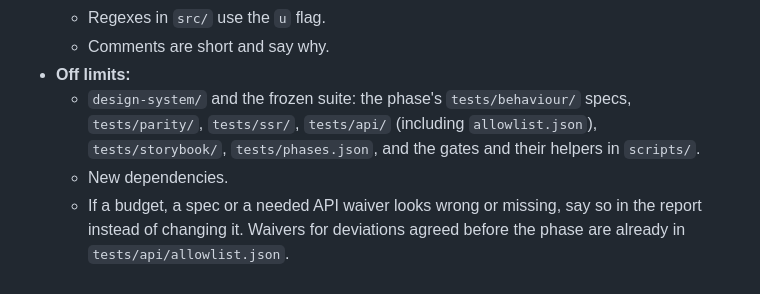
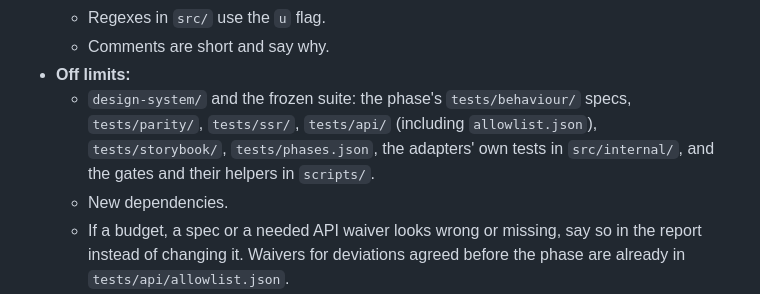
Before and after one commit to sebastian-suarez/Blue-Glass, a Markdown page: docs/porting.md, the part around the change. Rendered like a GitHub page.

```diff
--- a/docs/porting.md
+++ b/docs/porting.md
@@ -55,7 +55,7 @@ Also read:
   - Regexes in `src/` use the `u` flag.
   - Comments are short and say why.
 - **Off limits:**
-  - `design-system/` and the frozen suite: the phase's `tests/behaviour/` specs, `tests/parity/`, `tests/ssr/`, `tests/api/` (including `allowlist.json`), `tests/storybook/`, `tests/phases.json`, and the gates and their helpers in `scripts/`.
+  - `design-system/` and the frozen suite: the phase's `tests/behaviour/` specs, `tests/parity/`, `tests/ssr/`, `tests/api/` (including `allowlist.json`), `tests/storybook/`, `tests/phases.json`, the adapters' own tests in `src/internal/`, and the gates and their helpers in `scripts/`.
   - New dependencies.
   - If a budget, a spec or a needed API waiver looks wrong or missing, say so in the report instead of changing it. Waivers for deviations agreed before the phase are already in `tests/api/allowlist.json`.
 
```
Also changed, not shown: docs/phase-2-brief.md (added, +51 -0 lines), docs/reviews/phase-2.md (+18 -0 lines).
